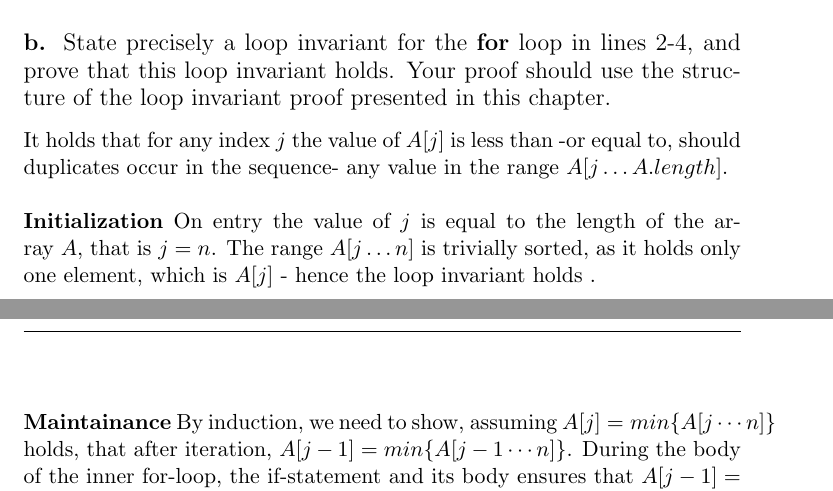
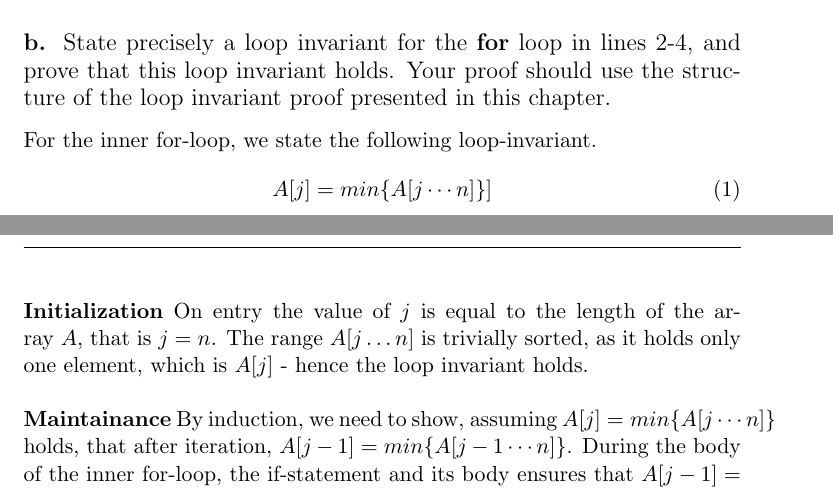
Before and after one commit to CasperBHansen/AD, a LaTeX problem sheet (assignments/01/01.tex): two parts of pages 2 and 3 of 8, joined at a grey line, cut so that both start at the same text. Compiled offline with pdfLaTeX.

Commit message:
smaller changes 1

```diff
--- a/assignments/01/01.tex
+++ b/assignments/01/01.tex
@@ -107,14 +107,15 @@ phase, until the termination phase.
 \textbf{for} loop in lines 2-4, and prove that this loop invariant holds. Your
 proof should use the structure of the loop invariant proof presented in this
 chapter.}
-It holds that for any index $j$ the value of $A[j]$ is less than -or equal to,
-should duplicates occur in the sequence- any value in the range
-$A[j \dots A.length]$.
+For the inner for-loop, we state the following loop-invariant.
+\begin{equation}
+A[j] = min\{A[j \cdots n]\}]
+\end{equation}
 \\\\
 \textbf{Initialization} \mdseries On entry the value of $j$ is equal to the
 length of the array $A$, that is $j = n$. The range $A[j \dots n]$ is
 trivially sorted, as it holds only one element, which is $A[j]$ - hence the
-loop invariant holds .
+loop invariant holds.
 \\\\
 \textbf{Maintainance} \mdseries By induction, we need to show, assuming $A[j]
 = min\{A[j \cdots n]\}$ holds, that after iteration, $A[j-1] = min\{
```
